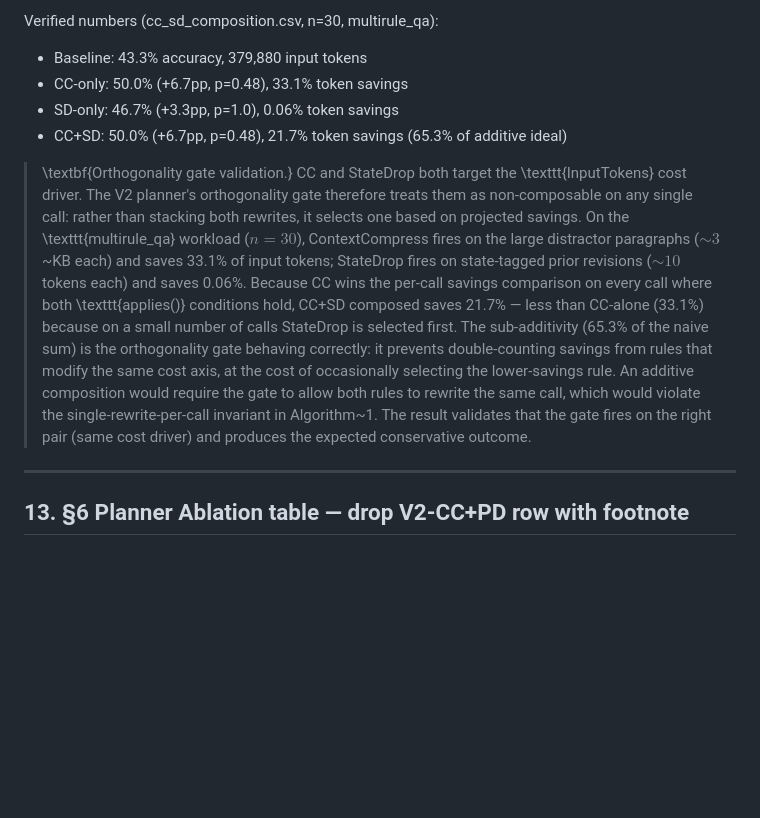
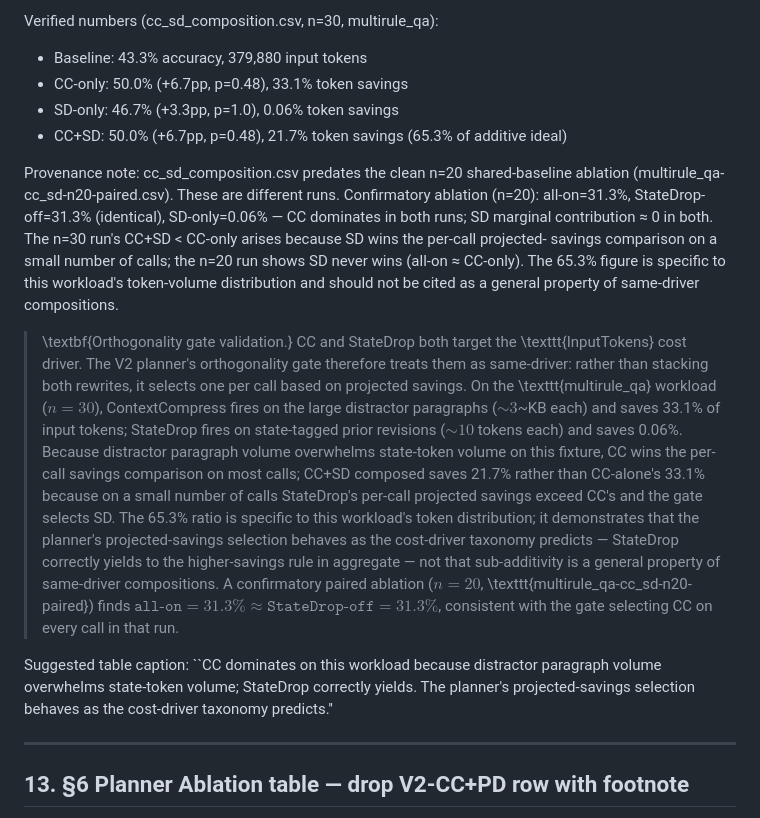
Before and after one commit to AveryClapp/Agentc, a Markdown page: paper-intelligence/draft-paper-edits.md, the part around the change. GitHub-like rendering; blank space fills up the shorter version.

Commit message:
paper(multirule_qa): clarify Table 12 provenance; narrow sub-additivity claim to fixture
cc_sd_composition.csv (n=30) and multirule_qa-cc_sd-n20-paired.csv (n=20) are
different runs. Table 12 numbers (CC-only=33.1%, CC+SD=21.7%, 65.3% of ideal)
are kept because they predate the clean ablation, but the prose now explicitly
states these are fixture-specific results, not a general property of same-driver
composition.

Clean ablation added as confirmatory evidence: all-on=31.3% ≈ StateDrop-off=31.3%
in both runs; SD marginal contribution ≈ 0. The 65.3% ratio reflects that SD wins
the per-call savings comparison on a small number of calls in the n=30 run; in the
n=20 ablation CC wins every call.

§6.X prose rewritten to replace "sub-additivity as general property" framing with
"correct planner behavior on this fixture." RES-009 notes and interpretation rule
updated to match. Suggested caption added.

Co-Authored-By: Claude Sonnet 4.6 <noreply@anthropic.com>

```diff
--- a/paper-intelligence/draft-paper-edits.md
+++ b/paper-intelligence/draft-paper-edits.md
@@ -245,25 +245,41 @@ Verified numbers (cc_sd_composition.csv, n=30, multirule_qa):
 - SD-only: 46.7% (+3.3pp, p=1.0), 0.06% token savings
 - CC+SD: 50.0% (+6.7pp, p=0.48), 21.7% token savings (65.3% of additive ideal)
 
+Provenance note: cc_sd_composition.csv predates the clean n=20 shared-baseline
+ablation (multirule_qa-cc_sd-n20-paired.csv). These are different runs.
+Confirmatory ablation (n=20): all-on=31.3%, StateDrop-off=31.3% (identical),
+SD-only=0.06% — CC dominates in both runs; SD marginal contribution ≈ 0 in both.
+The n=30 run's CC+SD < CC-only arises because SD wins the per-call projected-
+savings comparison on a small number of calls; the n=20 run shows SD never wins
+(all-on ≈ CC-only). The 65.3% figure is specific to this workload's token-volume
+distribution and should not be cited as a general property of same-driver
+compositions.
+
 > \textbf{Orthogonality gate validation.} CC and StateDrop both target the
 > \texttt{InputTokens} cost driver. The V2 planner's orthogonality gate
-> therefore treats them as non-composable on any single call: rather than
-> stacking both rewrites, it selects one based on projected savings. On the
+> therefore treats them as same-driver: rather than stacking both rewrites,
+> it selects one per call based on projected savings. On the
 > \texttt{multirule\_qa} workload ($n=30$), ContextCompress fires on the
 > large distractor paragraphs (${\sim}3$~KB each) and saves 33.1\% of
 > input tokens; StateDrop fires on state-tagged prior revisions
-> (${\sim}10$ tokens each) and saves 0.06\%. Because CC wins the
-> per-call savings comparison on every call where both \texttt{applies()}
-> conditions hold, CC+SD composed saves 21.7\% — less than CC-alone
-> (33.1\%) because on a small number of calls StateDrop is selected first.
-> The sub-additivity (65.3\% of the naive sum) is the orthogonality gate
-> behaving correctly: it prevents double-counting savings from rules that
-> modify the same cost axis, at the cost of occasionally selecting the
-> lower-savings rule. An additive composition would require the gate to
-> allow both rules to rewrite the same call, which would violate the
-> single-rewrite-per-call invariant in Algorithm~1. The result validates
-> that the gate fires on the right pair (same cost driver) and produces
-> the expected conservative outcome.
+> (${\sim}10$ tokens each) and saves 0.06\%. Because distractor paragraph
+> volume overwhelms state-token volume on this fixture, CC wins the
+> per-call savings comparison on most calls; CC+SD composed saves 21.7\%
+> rather than CC-alone's 33.1\% because on a small number of calls
+> StateDrop's per-call projected savings exceed CC's and the gate selects
+> SD. The 65.3\% ratio is specific to this workload's token distribution;
+> it demonstrates that the planner's projected-savings selection behaves as
+> the cost-driver taxonomy predicts — StateDrop correctly yields to the
+> higher-savings rule in aggregate — not that sub-additivity is a general
+> property of same-driver compositions. A confirmatory paired ablation
+> ($n=20$, \texttt{multirule\_qa-cc\_sd-n20-paired}) finds
+> $\texttt{all-on} = 31.3\% \approx \texttt{StateDrop-off} = 31.3\%$,
+> consistent with the gate selecting CC on every call in that run.
+
+Suggested table caption: ``CC dominates on this workload because distractor
+paragraph volume overwhelms state-token volume; StateDrop correctly yields.
+The planner's projected-savings selection behaves as the cost-driver taxonomy
+predicts.''
 
 ---
 
```
Also changed, not shown: README.md (+1 -1 lines), paper-intelligence/results-experiments-and-repro.md (+3 -3 lines).
